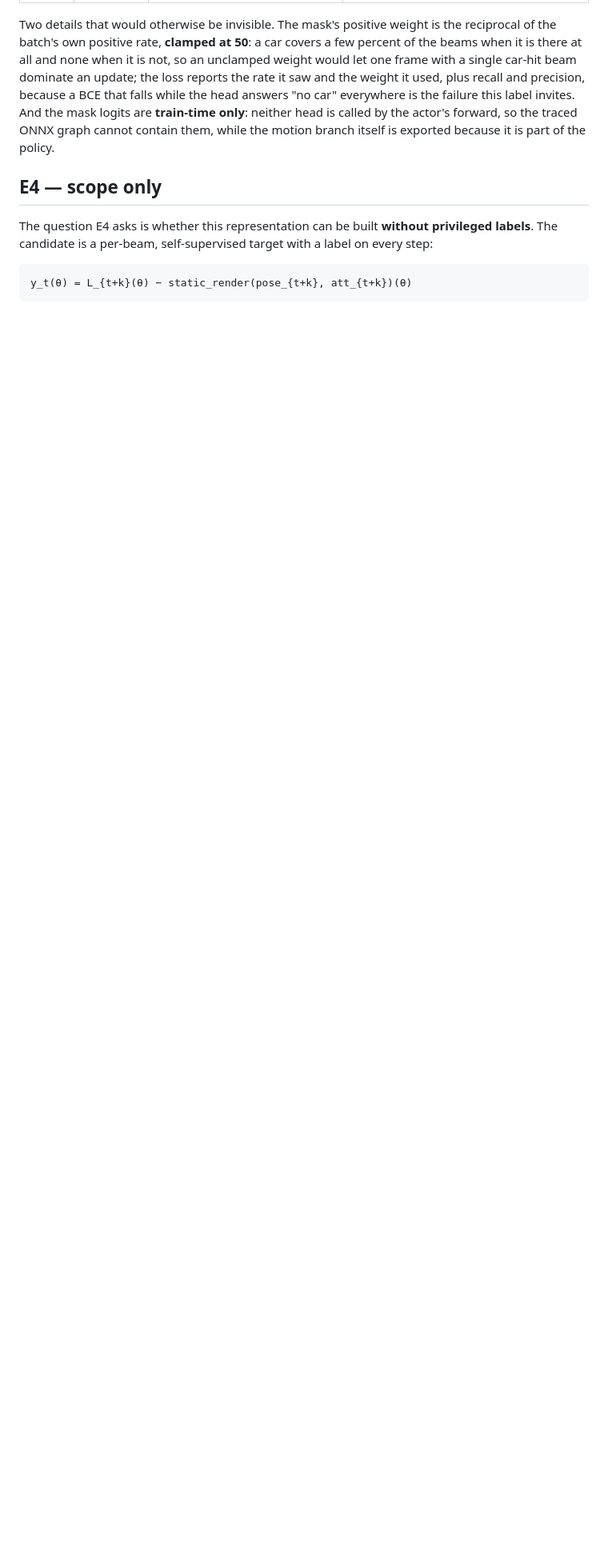
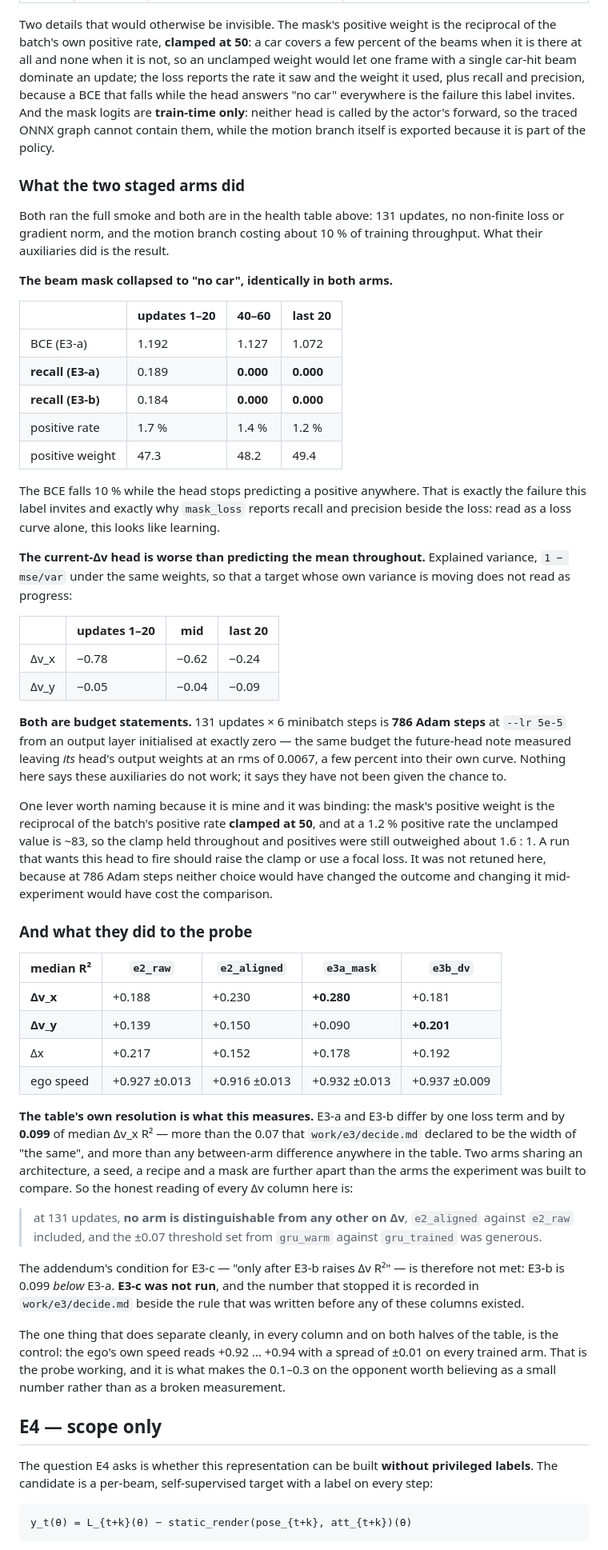
Before and after one commit to shchon11/F1tenth_E2E, a Markdown page: docs/research/motion-memory-2026-09-14.md, the part around the change. Shown at 80% size. Rendered like a GitHub page; blank space fills up the shorter version.

Commit message:
What the two staged arms did, and what their spread says about the table
Both auxiliaries failed at this budget and both failures are legible only because the losses report
more than themselves: the beam mask BCE falls ten percent while recall goes to zero in both arms,
and the current-Dv head sits below the mean throughout on explained variance. 786 Adam steps from a
zero-initialised output layer -- the same budget the future-head note measured leaving its own head a
few percent into its curve. Neither says the auxiliaries do not work; both say they were not given
the chance.

The probe columns then measure the table own resolution. E3-a and E3-b differ by one loss term and by
0.099 of median Dv_x R2 -- more than the 0.07 declared as the width of "the same" and more than any
between-arm difference in the table. So no arm here is distinguishable from any other on Dv, the
aligned arm against its control included, and the threshold was generous. The addendum condition for
E3-c is not met and E3-c was not run.

Co-Authored-By: Claude Opus 5 <noreply@anthropic.com>
Claude-Session: https://claude.ai/code/session_014A1KzTMUx47Kifah1BxUYo

```diff
--- a/docs/research/motion-memory-2026-09-14.md
+++ b/docs/research/motion-memory-2026-09-14.md
@@ -558,6 +558,74 @@ this label invites. And the mask logits are **train-time only**: neither head is
 actor's forward, so the traced ONNX graph cannot contain them, while the motion branch itself is
 exported because it is part of the policy.
 
+### What the two staged arms did
+
+Both ran the full smoke and both are in the health table above: 131 updates, no non-finite loss or
+gradient norm, and the motion branch costing about 10 % of training throughput. What their
+auxiliaries did is the result.
+
+**The beam mask collapsed to "no car", identically in both arms.**
+
+| | updates 1–20 | 40–60 | last 20 |
+|---|---|---|---|
+| BCE (E3-a) | 1.192 | 1.127 | 1.072 |
+| **recall (E3-a)** | 0.189 | **0.000** | **0.000** |
+| **recall (E3-b)** | 0.184 | **0.000** | **0.000** |
+| positive rate | 1.7 % | 1.4 % | 1.2 % |
+| positive weight | 47.3 | 48.2 | 49.4 |
+
+The BCE falls 10 % while the head stops predicting a positive anywhere. That is exactly the failure
+this label invites and exactly why `mask_loss` reports recall and precision beside the loss: read as
+a loss curve alone, this looks like learning.
+
+**The current-Δv head is worse than predicting the mean throughout.** Explained variance,
+`1 − mse/var` under the same weights, so that a target whose own variance is moving does not read as
+progress:
+
+| | updates 1–20 | mid | last 20 |
+|---|---|---|---|
+| Δv_x | −0.78 | −0.62 | −0.24 |
+| Δv_y | −0.05 | −0.04 | −0.09 |
+
+**Both are budget statements.** 131 updates × 6 minibatch steps is **786 Adam steps** at `--lr 5e-5`
+from an output layer initialised at exactly zero — the same budget the future-head note measured
+leaving *its* head's output weights at an rms of 0.0067, a few percent into their own curve. Nothing
+here says these auxiliaries do not work; it says they have not been given the chance to.
+
+One lever worth naming because it is mine and it was binding: the mask's positive weight is the
+reciprocal of the batch's positive rate **clamped at 50**, and at a 1.2 % positive rate the
+unclamped value is ~83, so the clamp held throughout and positives were still outweighed about
+1.6 : 1. A run that wants this head to fire should raise the clamp or use a focal loss. It was not
+retuned here, because at 786 Adam steps neither choice would have changed the outcome and changing
+it mid-experiment would have cost the comparison.
+
+### And what they did to the probe
+
+| median R² | `e2_raw` | `e2_aligned` | `e3a_mask` | `e3b_dv` |
+|---|---|---|---|---|
+| **Δv_x** | +0.188 | +0.230 | **+0.280** | +0.181 |
+| **Δv_y** | +0.139 | +0.150 | +0.090 | **+0.201** |
+| Δx | +0.217 | +0.152 | +0.178 | +0.192 |
+| ego speed | +0.927 ±0.013 | +0.916 ±0.013 | +0.932 ±0.013 | +0.937 ±0.009 |
+
+**The table's own resolution is what this measures.** E3-a and E3-b differ by one loss term and by
+**0.099** of median Δv_x R² — more than the 0.07 that `work/e3/decide.md` declared to be the width
+of "the same", and more than any between-arm difference anywhere in the table. Two arms sharing an
+architecture, a seed, a recipe and a mask are further apart than the arms the experiment was built to
+compare. So the honest reading of every Δv column here is:
+
+> at 131 updates, **no arm is distinguishable from any other on Δv**, `e2_aligned` against `e2_raw`
+> included, and the ±0.07 threshold set from `gru_warm` against `gru_trained` was generous.
+
+The addendum's condition for E3-c — "only after E3-b raises Δv R²" — is therefore not met: E3-b is
+0.099 *below* E3-a. **E3-c was not run**, and the number that stopped it is recorded in
+`work/e3/decide.md` beside the rule that was written before any of these columns existed.
+
+The one thing that does separate cleanly, in every column and on both halves of the table, is the
+control: the ego's own speed reads +0.92 … +0.94 with a spread of ±0.01 on every trained arm. That is
+the probe working, and it is what makes the 0.1–0.3 on the opponent worth believing as a small number
+rather than as a broken measurement.
+
 ## E4 — scope only
 
 The question E4 asks is whether this representation can be built **without privileged labels**. The
```
